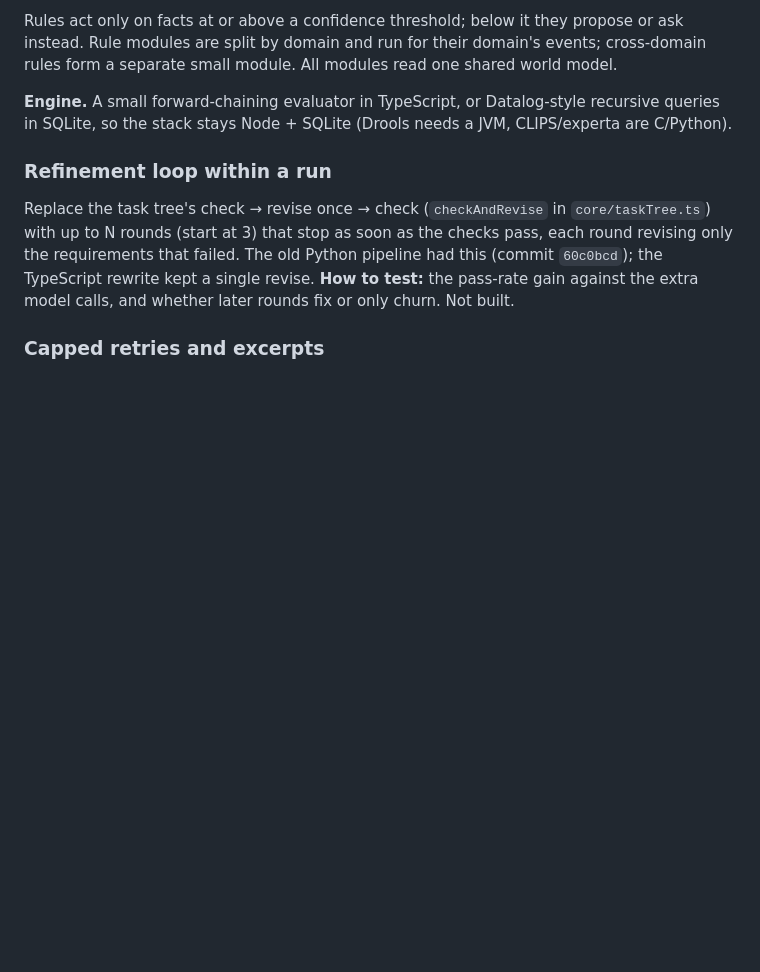
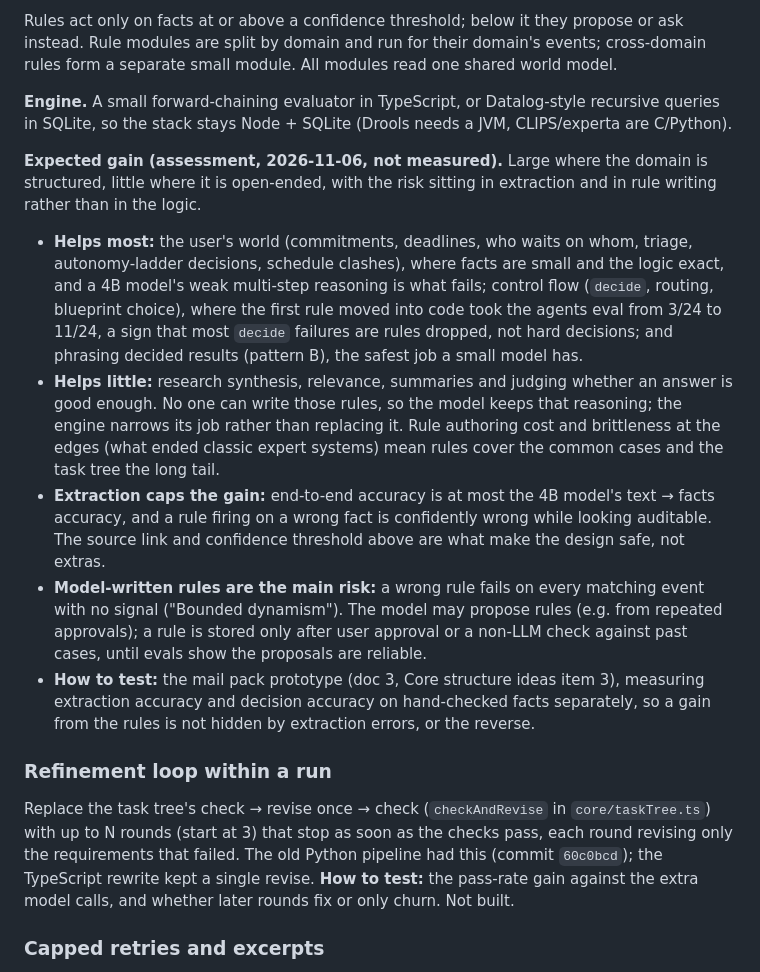
Before and after one commit to BeatLink/CODEX, a Markdown page: docs/2-open-questions-and-approaches.md, the part around the change. Rendered like a GitHub page; blank space fills up the shorter version.

Commit message:
docs: assess the expected gain of the fact and rule engine and split its measurement

```diff
--- a/docs/2-open-questions-and-approaches.md
+++ b/docs/2-open-questions-and-approaches.md
@@ -135,6 +135,14 @@ From a design conversation with an LLM assistant (unchecked claims). Problem: da
 Rules act only on facts at or above a confidence threshold; below it they propose or ask instead. Rule modules are split by domain and run for their domain's events; cross-domain rules form a separate small module. All modules read one shared world model.
 
 **Engine.** A small forward-chaining evaluator in TypeScript, or Datalog-style recursive queries in SQLite, so the stack stays Node + SQLite (Drools needs a JVM, CLIPS/experta are C/Python).
+
+**Expected gain (assessment, 2026-11-06, not measured).** Large where the domain is structured, little where it is open-ended, with the risk sitting in extraction and in rule writing rather than in the logic.
+
+- **Helps most:** the user's world (commitments, deadlines, who waits on whom, triage, autonomy-ladder decisions, schedule clashes), where facts are small and the logic exact, and a 4B model's weak multi-step reasoning is what fails; control flow (`decide`, routing, blueprint choice), where the first rule moved into code took the agents eval from 3/24 to 11/24, a sign that most `decide` failures are rules dropped, not hard decisions; and phrasing decided results (pattern B), the safest job a small model has.
+- **Helps little:** research synthesis, relevance, summaries and judging whether an answer is good enough. No one can write those rules, so the model keeps that reasoning; the engine narrows its job rather than replacing it. Rule authoring cost and brittleness at the edges (what ended classic expert systems) mean rules cover the common cases and the task tree the long tail.
+- **Extraction caps the gain:** end-to-end accuracy is at most the 4B model's text → facts accuracy, and a rule firing on a wrong fact is confidently wrong while looking auditable. The source link and confidence threshold above are what make the design safe, not extras.
+- **Model-written rules are the main risk:** a wrong rule fails on every matching event with no signal ("Bounded dynamism"). The model may propose rules (e.g. from repeated approvals); a rule is stored only after user approval or a non-LLM check against past cases, until evals show the proposals are reliable.
+- **How to test:** the mail pack prototype (doc 3, Core structure ideas item 3), measuring extraction accuracy and decision accuracy on hand-checked facts separately, so a gain from the rules is not hidden by extraction errors, or the reverse.
 
 ### Refinement loop within a run
 
```
Also changed, not shown: docs/3-roadmap.md (+1 -1 lines).
